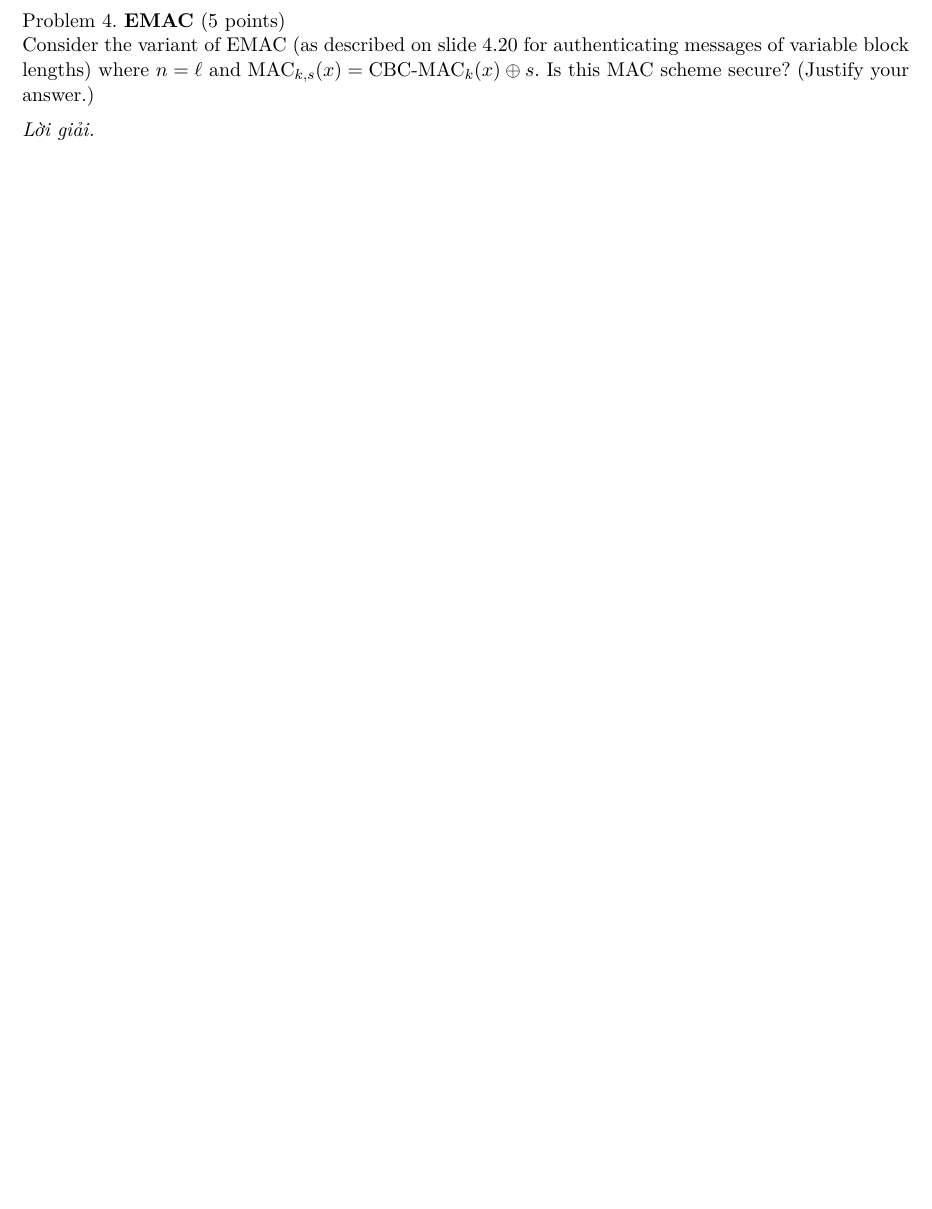
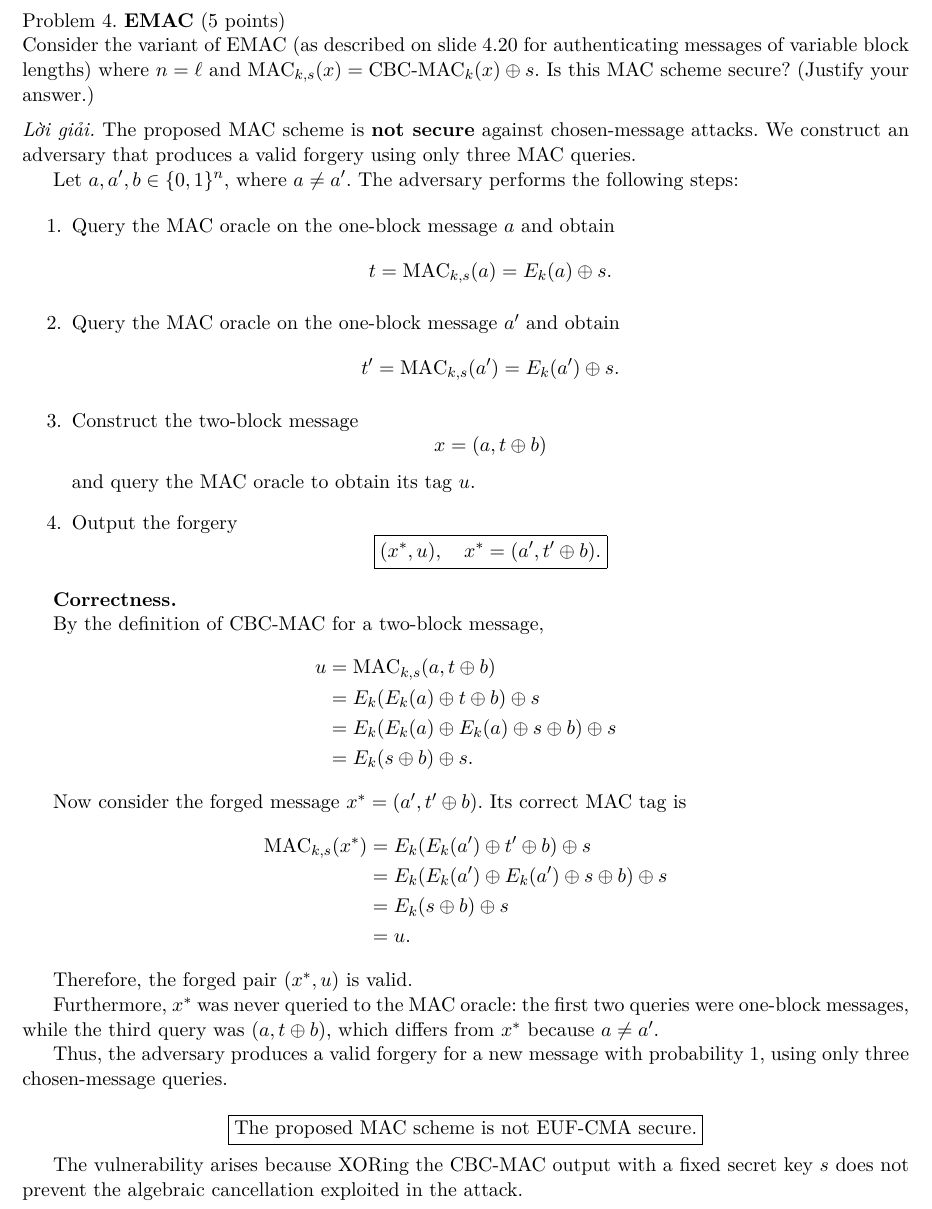
Before and after one commit to kanumi-2005/hcmus-applied-cryptography, a LaTeX document (lab2/main.tex, which reads lab2/problem4.tex): part of page 4 of 4, cut so that both start at the same text, the shorter picture padded with empty space. Compiled offline with XeLaTeX.

Commit message:
Lab 2 - problem 4 solution

```diff
--- a/lab2/problem4.tex
+++ b/lab2/problem4.tex
@@ -6,4 +6,83 @@ Is this MAC scheme secure?  (Justify your answer.)
 \end{problem}
 
 \begin{loigiai}
+The proposed MAC scheme is \textbf{not secure} against
+chosen-message attacks. We construct an adversary that
+produces a valid forgery using only three MAC queries.
+
+Let $a,a',b \in \{0,1\}^n$, where $a \neq a'$.
+The adversary performs the following steps:
+
+\begin{enumerate}
+    \item Query the MAC oracle on the one-block message $a$
+    and obtain
+    \[
+        t = \mathrm{MAC}_{k,s}(a)
+          = E_k(a) \oplus s.
+    \]
+
+    \item Query the MAC oracle on the one-block message $a'$
+    and obtain
+    \[
+        t' = \mathrm{MAC}_{k,s}(a')
+           = E_k(a') \oplus s.
+    \]
+
+    \item Construct the two-block message
+    \[
+        x = (a, t \oplus b)
+    \]
+    and query the MAC oracle to obtain its tag $u$.
+
+    \item Output the forgery
+    \[
+        \boxed{(x^*,u), \quad x^*=(a',t'\oplus b).}
+    \]
+\end{enumerate}
+
+\textbf{Correctness.}
+
+By the definition of CBC-MAC for a two-block message,
+\[
+\begin{aligned}
+u
+&= \mathrm{MAC}_{k,s}(a,t\oplus b)\\
+&= E_k(E_k(a)\oplus t\oplus b)\oplus s\\
+&= E_k(E_k(a)\oplus E_k(a)\oplus s\oplus b)
+   \oplus s\\
+&= E_k(s\oplus b)\oplus s.
+\end{aligned}
+\]
+
+Now consider the forged message $x^*=(a',t'\oplus b)$.
+Its correct MAC tag is
+\[
+\begin{aligned}
+\mathrm{MAC}_{k,s}(x^*)
+&= E_k(E_k(a')\oplus t'\oplus b)\oplus s\\
+&= E_k(E_k(a')\oplus E_k(a')\oplus s\oplus b)
+   \oplus s\\
+&= E_k(s\oplus b)\oplus s\\
+&= u.
+\end{aligned}
+\]
+
+Therefore, the forged pair $(x^*,u)$ is valid.
+
+Furthermore, $x^*$ was never queried to the MAC oracle:
+the first two queries were one-block messages, while the
+third query was $(a,t\oplus b)$, which differs from $x^*$
+because $a\neq a'$.
+
+Thus, the adversary produces a valid forgery for a new
+message with probability $1$, using only three
+chosen-message queries.
+
+\[
+\boxed{\text{The proposed MAC scheme is not EUF-CMA secure.}}
+\]
+
+The vulnerability arises because XORing the CBC-MAC output
+with a fixed secret key $s$ does not prevent the algebraic
+cancellation exploited in the attack.
 \end{loigiai}
```
